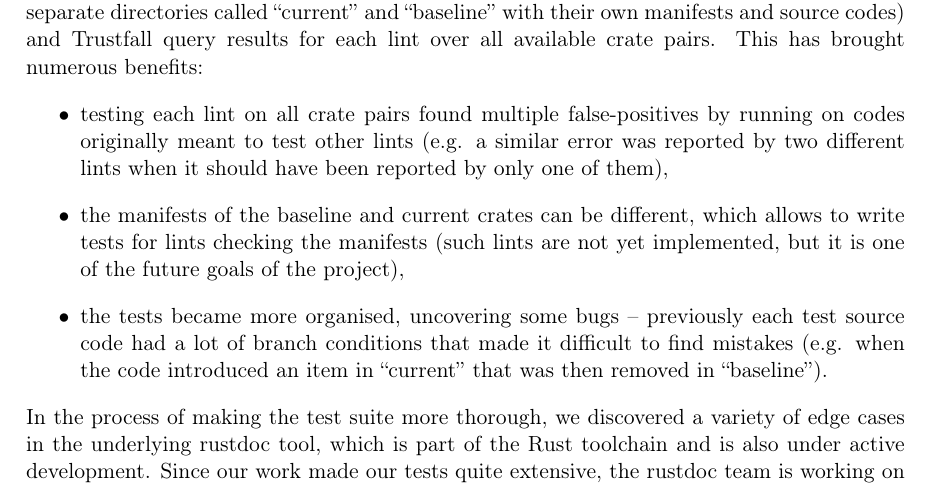
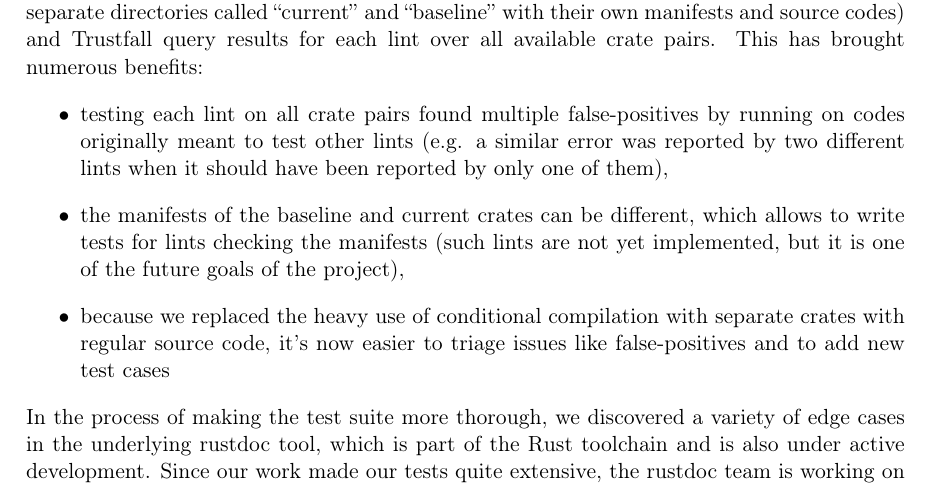
Before and after one commit to tonowak/bachelors-thesis, a LaTeX thesis (thesis-en.tex): part of page 29 of 41, cut so that both start at the same text. Compiled offline with pdfLaTeX.

Commit message:
Update thesis-en.tex

```diff
--- a/thesis-en.tex
+++ b/thesis-en.tex
@@ -747,11 +747,8 @@ available crate pairs. This has brought numerous benefits:
 		which allows to write tests for lints checking the manifests
 		(such lints are not yet implemented, but it is one of the future goals
 		of the project),
-	\item the tests became more organised, uncovering some bugs
-		-- previously each test source code had a lot of branch conditions that
-		made it difficult to find mistakes
-		(e.g. when the code introduced an item in \say{current}
-		that was then removed in \say{baseline}).
+	\item because we replaced the heavy use of conditional compilation with separate crates with regular source code,
+	    it's now easier to triage issues like false-positives and to add new test cases
 \end{itemize}
 In the process of making the test suite more thorough,
 we discovered a variety of edge cases in the underlying rustdoc tool,
```
